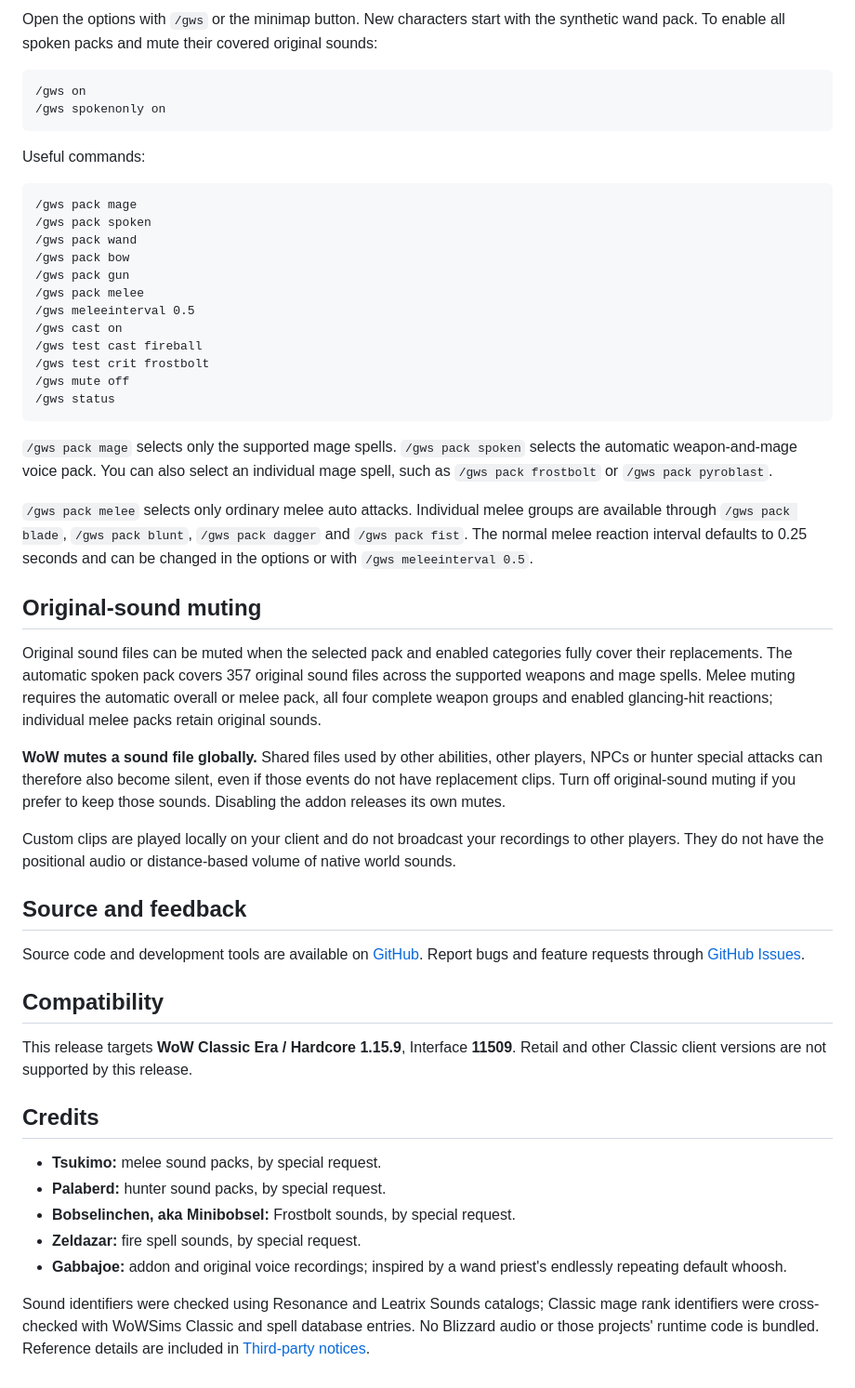
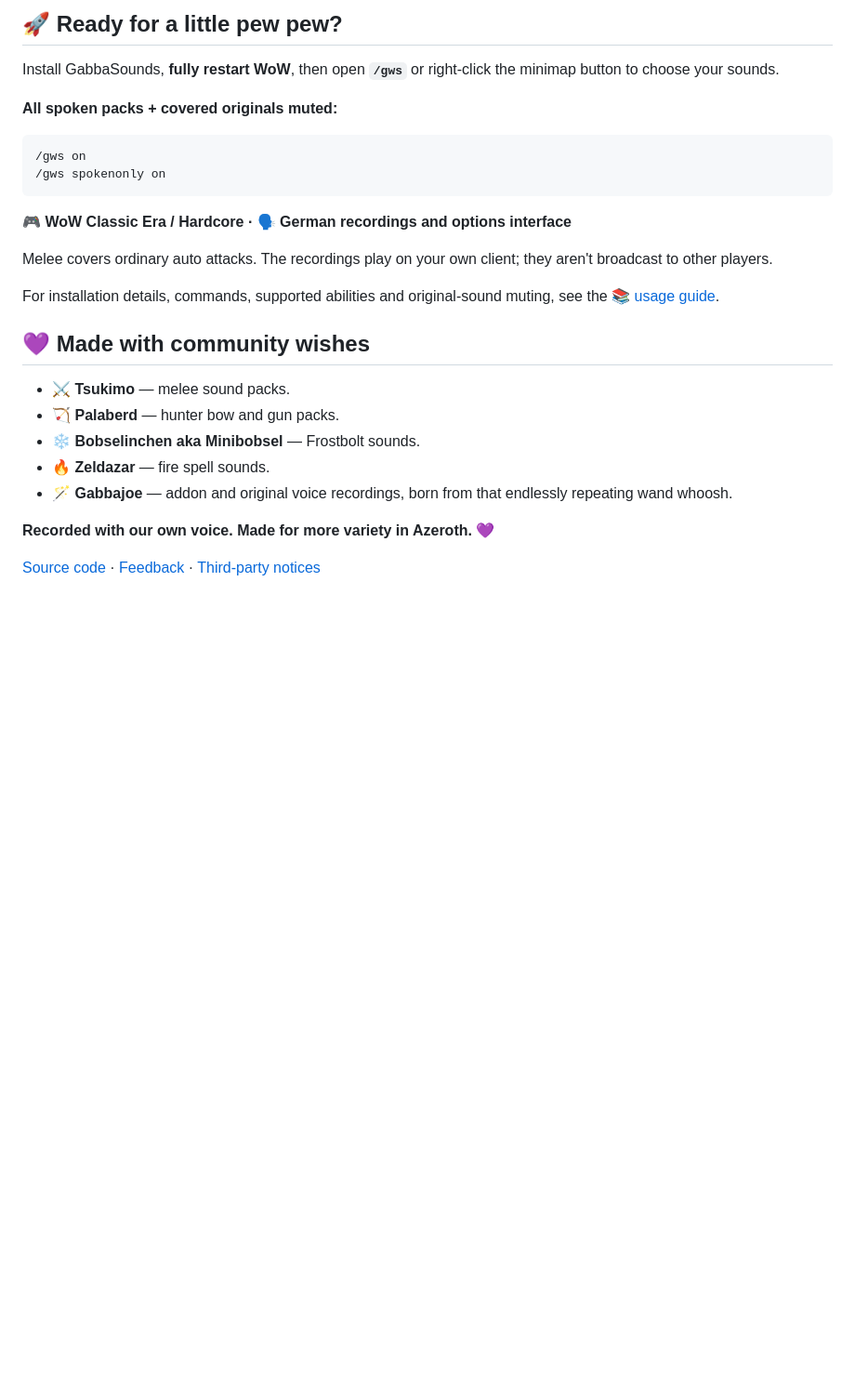
Before and after one commit to Gabbajoe/GabbaSounds, a Markdown page: curseforge/DESCRIPTION.md, the part around one of its changes. Shown at 93% size. Drawn GitHub-style; blank space fills up the shorter version.

````diff
--- a/curseforge/DESCRIPTION.md
+++ b/curseforge/DESCRIPTION.md
@@ -44,54 +49,29 @@ The resulting path must include `GabbaSounds/GabbaSounds.toc`. **Fully exit and
 
-Open the options with `/gws` or the minimap button. New characters start with the synthetic wand pack. To enable all spoken packs and mute their covered original sounds:
+## 🚀 Ready for a little pew pew?
+
+Install GabbaSounds, **fully restart WoW**, then open **`/gws`** or right-click the minimap button to choose your sounds.
+
+**All spoken packs + covered originals muted:**
 
 ```text
 /gws on
 /gws spokenonly on
 ```
 
-Useful commands:
+**🎮 WoW Classic Era / Hardcore · 🗣️ German recordings and options interface**
 
-```text
-/gws pack mage
-/gws pack spoken
-/gws pack wand
-/gws pack bow
-/gws pack gun
-/gws pack melee
-/gws meleeinterval 0.5
-/gws cast on
-/gws test cast fireball
-/gws test crit frostbolt
-/gws mute off
-/gws status
-```
+Melee covers ordinary auto attacks. The recordings play on your own client; they aren't broadcast to other players.
 
-`/gws pack mage` selects only the supported mage spells. `/gws pack spoken` selects the automatic weapon-and-mage voice pack. You can also select an individual mage spell, such as `/gws pack frostbolt` or `/gws pack pyroblast`.
+For installation details, commands, supported abilities and original-sound muting, see the [📚 usage guide](https://github.com/Gabbajoe/GabbaSounds/blob/main/docs/USAGE.md).
 
-`/gws pack melee` selects only ordinary melee auto attacks. Individual melee groups are available through `/gws pack blade`, `/gws pack blunt`, `/gws pack dagger` and `/gws pack fist`. The normal melee reaction interval defaults to 0.25 seconds and can be changed in the options or with `/gws meleeinterval 0.5`.
+## 💜 Made with community wishes
 
-## Original-sound muting
+- ⚔️ **Tsukimo** — melee sound packs.
+- 🏹 **Palaberd** — hunter bow and gun packs.
+- ❄️ **Bobselinchen aka Minibobsel** — Frostbolt sounds.
+- 🔥 **Zeldazar** — fire spell sounds.
+- 🪄 **Gabbajoe** — addon and original voice recordings, born from that endlessly repeating wand whoosh.
 
-Original sound files can be muted when the selected pack and enabled categories fully cover their replacements. The automatic spoken pack covers 357 original sound files across the supported weapons and mage spells. Melee muting requires the automatic overall or melee pack, all four complete weapon groups and enabled glancing-hit reactions; individual melee packs retain original sounds.
+**Recorded with our own voice. Made for more variety in Azeroth.** 💜
 
-**WoW mutes a sound file globally.** Shared files used by other abilities, other players, NPCs or hunter special attacks can therefore also become silent, even if those events do not have replacement clips. Turn off original-sound muting if you prefer to keep those sounds. Disabling the addon releases its own mutes.
-
-Custom clips are played locally on your client and do not broadcast your recordings to other players. They do not have the positional audio or distance-based volume of native world sounds.
-
-## Source and feedback
-
-Source code and development tools are available on [GitHub](https://github.com/Gabbajoe/GabbaSounds). Report bugs and feature requests through [GitHub Issues](https://github.com/Gabbajoe/GabbaSounds/issues).
-
-## Compatibility
-
-This release targets **WoW Classic Era / Hardcore 1.15.9**, Interface **11509**. Retail and other Classic client versions are not supported by this release.
-
-## Credits
-
-- **Tsukimo:** melee sound packs, by special request.
-- **Palaberd:** hunter sound packs, by special request.
-- **Bobselinchen, aka Minibobsel:** Frostbolt sounds, by special request.
-- **Zeldazar:** fire spell sounds, by special request.
-- **Gabbajoe:** addon and original voice recordings; inspired by a wand priest's endlessly repeating default whoosh.
-
-Sound identifiers were checked using Resonance and Leatrix Sounds catalogs; Classic mage rank identifiers were cross-checked with WoWSims Classic and spell database entries. No Blizzard audio or those projects' runtime code is bundled. Reference details are included in [Third-party notices](https://github.com/Gabbajoe/GabbaSounds/blob/main/THIRD_PARTY_NOTICES.md).
+[Source code](https://github.com/Gabbajoe/GabbaSounds) · [Feedback](https://github.com/Gabbajoe/GabbaSounds/issues) · [Third-party notices](https://github.com/Gabbajoe/GabbaSounds/blob/main/THIRD_PARTY_NOTICES.md)
````
Also changed, not shown: other parts of curseforge/DESCRIPTION.md (+33 -28 lines).
